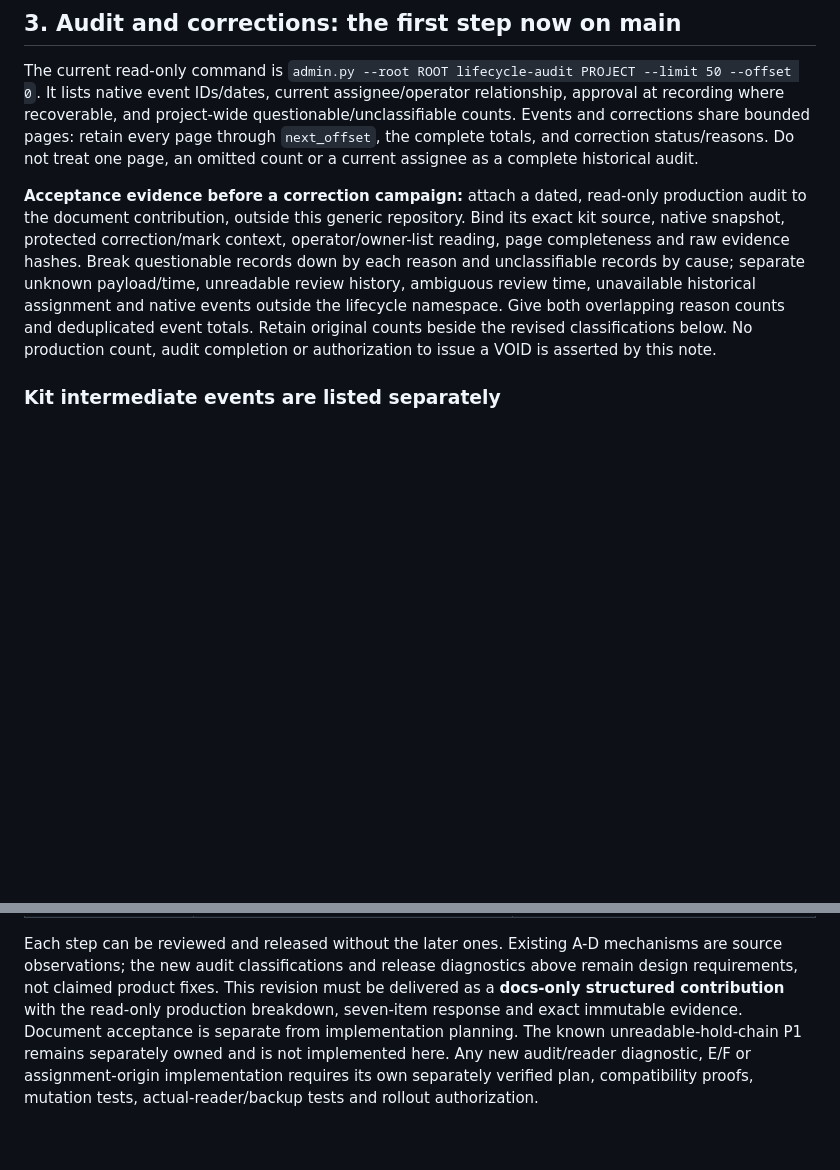
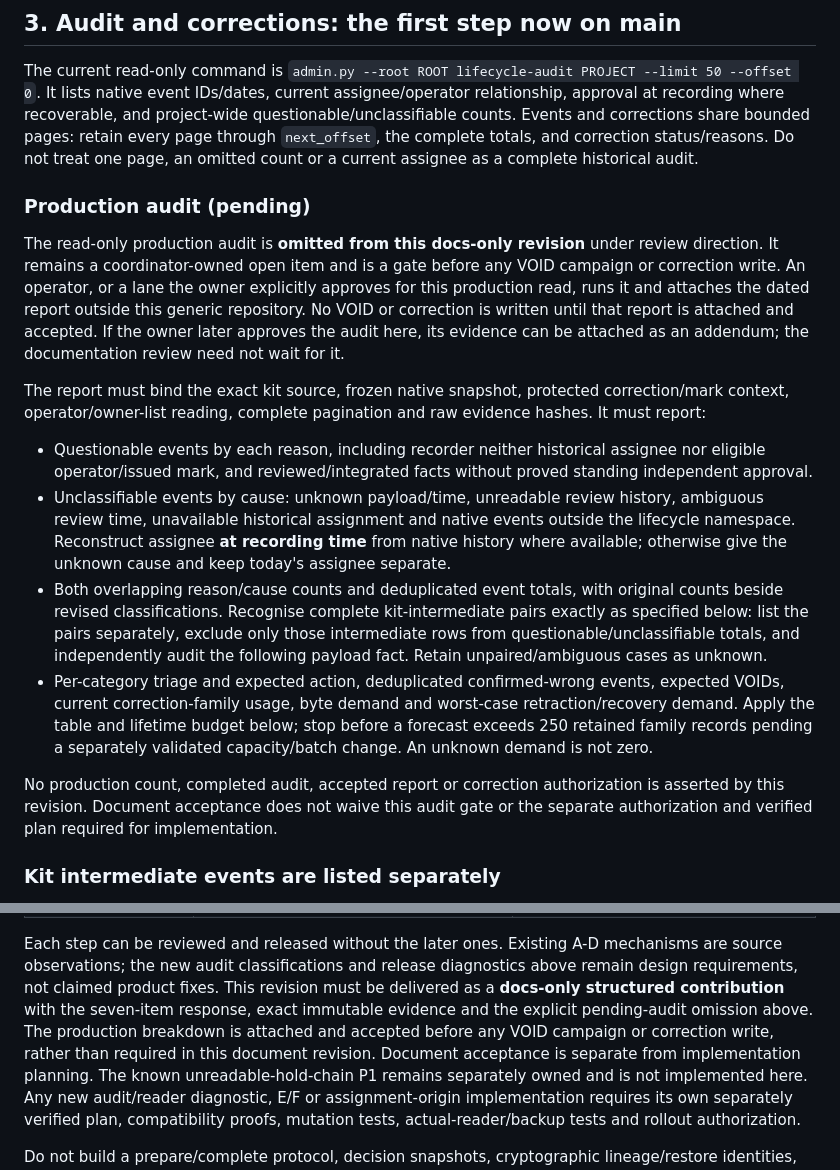
Before and after one commit to jamesjennens/orchestra, a Markdown page: docs/LIFECYCLE_PROVENANCE_DESIGN.md, 2 parts joined by grey strips. Rendered like a GitHub page; blank space fills up the shorter version.

Commit message:
docs: deliver provenance design with explicit pre-correction audit gate

```diff
--- a/docs/LIFECYCLE_PROVENANCE_DESIGN.md
+++ b/docs/LIFECYCLE_PROVENANCE_DESIGN.md
@@ -91,16 +91,42 @@ counts. Events and corrections share bounded pages: retain every page through
 `next_offset`, the complete totals, and correction status/reasons. Do not treat
 one page, an omitted count or a current assignee as a complete historical audit.
 
-**Acceptance evidence before a correction campaign:** attach a dated, read-only
-production audit to the document contribution, outside this generic repository.
-Bind its exact kit source, native snapshot, protected correction/mark context,
-operator/owner-list reading, page completeness and raw evidence hashes. Break
-questionable records down by each reason and unclassifiable records by cause;
-separate unknown payload/time, unreadable review history, ambiguous review time,
-unavailable historical assignment and native events outside the lifecycle
-namespace. Give both overlapping reason counts and deduplicated event totals.
-Retain original counts beside the revised classifications below. No production
-count, audit completion or authorization to issue a VOID is asserted by this note.
+### Production audit (pending)
+
+The read-only production audit is **omitted from this docs-only revision** under
+review direction. It remains a coordinator-owned open item and is a gate before
+any VOID campaign or correction write. An operator, or a lane the owner explicitly
+approves for this production read, runs it and attaches the dated report outside
+this generic repository. No VOID or correction is written until that report is
+attached and accepted. If the owner later approves the audit here, its evidence
+can be attached as an addendum; the documentation review need not wait for it.
+
+The report must bind the exact kit source, frozen native snapshot, protected
+correction/mark context, operator/owner-list reading, complete pagination and raw
+evidence hashes. It must report:
+
+- Questionable events by each reason, including recorder neither historical
+  assignee nor eligible operator/issued mark, and reviewed/integrated facts
+  without proved standing independent approval.
+- Unclassifiable events by cause: unknown payload/time, unreadable review history,
+  ambiguous review time, unavailable historical assignment and native events
+  outside the lifecycle namespace. Reconstruct assignee **at recording time**
+  from native history where available; otherwise give the unknown cause and keep
+  today's assignee separate.
+- Both overlapping reason/cause counts and deduplicated event totals, with original
+  counts beside revised classifications. Recognise complete kit-intermediate
+  pairs exactly as specified below: list the pairs separately, exclude only those
+  intermediate rows from questionable/unclassifiable totals, and independently
+  audit the following payload fact. Retain unpaired/ambiguous cases as unknown.
+- Per-category triage and expected action, deduplicated confirmed-wrong events,
+  expected VOIDs, current correction-family usage, byte demand and worst-case
+  retraction/recovery demand. Apply the table and lifetime budget below; stop
+  before a forecast exceeds 250 retained family records pending a separately
+  validated capacity/batch change. An unknown demand is not zero.
+
+No production count, completed audit, accepted report or correction authorization
+is asserted by this revision. Document acceptance does not waive this audit gate
+or the separate authorization and verified plan required for implementation.
 
 ### Kit intermediate events are listed separately
 
@@ -506,7 +532,9 @@ Each step can be reviewed and released without the later ones. Existing A-D
 mechanisms are source observations; the new audit classifications and release
 diagnostics above remain design requirements, not claimed product fixes. This
 revision must be delivered as a **docs-only structured contribution** with the
-read-only production breakdown, seven-item response and exact immutable evidence.
+seven-item response, exact immutable evidence and the explicit pending-audit
+omission above. The production breakdown is attached and accepted before any
+VOID campaign or correction write, rather than required in this document revision.
 Document acceptance is separate from implementation planning. The known
 unreadable-hold-chain P1 remains separately owned and is not implemented here. Any new audit/reader diagnostic, E/F or
 assignment-origin implementation requires its own separately verified plan, compatibility
```
